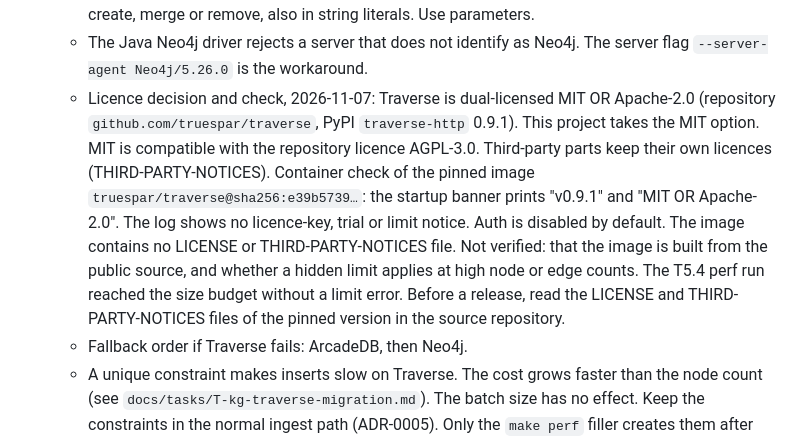
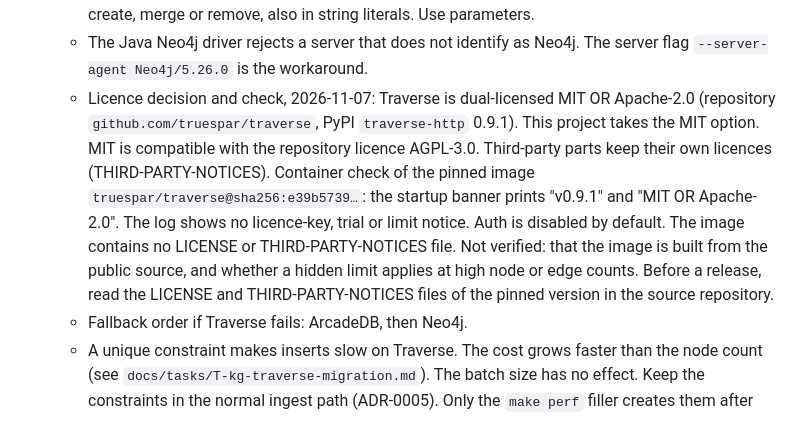
Before and after one commit to ardoco/sandman, a Markdown page: adr/0014-graph-database.md, the part around the change. Rendered like a GitHub page.

Commit message:
docs: drop unverified perf claim from ADR-0014 licence note

```diff
--- a/adr/0014-graph-database.md
+++ b/adr/0014-graph-database.md
@@ -90,6 +90,6 @@ T1.8 benchmark report (latency p50/p95 for the walking-skeleton and M1 workloads
   * `CREATE INDEX` and `CREATE VECTOR INDEX` have no `IF NOT EXISTS`. `init_schema` ignores the error "already exists".
   * In a read transaction, Traverse rejects any query text that contains the words drop, set, delete, create, merge or remove, also in string literals. Use parameters.
   * The Java Neo4j driver rejects a server that does not identify as Neo4j. The server flag `--server-agent Neo4j/5.26.0` is the workaround.
-  * Licence decision and check, 2026-11-07: Traverse is dual-licensed MIT OR Apache-2.0 (repository `github.com/truespar/traverse`, PyPI `traverse-http` 0.9.1). This project takes the MIT option. MIT is compatible with the repository licence AGPL-3.0. Third-party parts keep their own licences (THIRD-PARTY-NOTICES). Container check of the pinned image `truespar/traverse@sha256:e39b5739…`: the startup banner prints "v0.9.1" and "MIT OR Apache-2.0". The log shows no licence-key, trial or limit notice. Auth is disabled by default. The image contains no LICENSE or THIRD-PARTY-NOTICES file. Not verified: that the image is built from the public source, and whether a hidden limit applies at high node or edge counts. The T5.4 perf run reached the size budget without a limit error. Before a release, read the LICENSE and THIRD-PARTY-NOTICES files of the pinned version in the source repository.
+  * Licence decision and check, 2026-11-07: Traverse is dual-licensed MIT OR Apache-2.0 (repository `github.com/truespar/traverse`, PyPI `traverse-http` 0.9.1). This project takes the MIT option. MIT is compatible with the repository licence AGPL-3.0. Third-party parts keep their own licences (THIRD-PARTY-NOTICES). Container check of the pinned image `truespar/traverse@sha256:e39b5739…`: the startup banner prints "v0.9.1" and "MIT OR Apache-2.0". The log shows no licence-key, trial or limit notice. Auth is disabled by default. The image contains no LICENSE or THIRD-PARTY-NOTICES file. Not verified: that the image is built from the public source, and whether a hidden limit applies at high node or edge counts. Before a release, read the LICENSE and THIRD-PARTY-NOTICES files of the pinned version in the source repository.
   * Fallback order if Traverse fails: ArcadeDB, then Neo4j.
   * A unique constraint makes inserts slow on Traverse. The cost grows faster than the node count (see `docs/tasks/T-kg-traverse-migration.md`). The batch size has no effect. Keep the constraints in the normal ingest path (ADR-0005). Only the `make perf` filler creates them after the bulk load.
```
